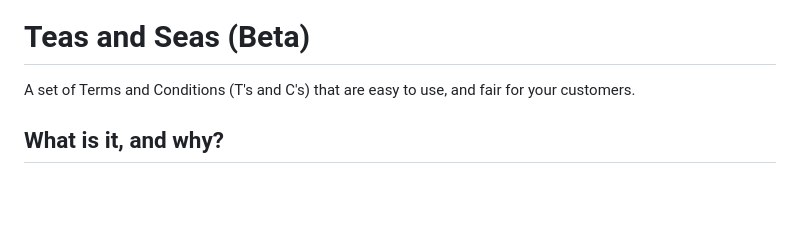
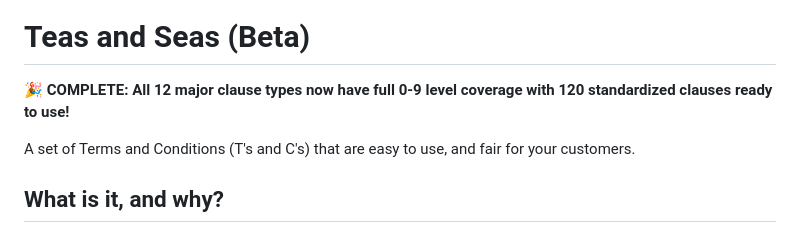
Before and after one commit to cartesive/teas-and-seas, a Markdown page: README.md, the part around the change. Drawn GitHub-style; blank space fills up the shorter version.

Commit message:
Add completion announcement to README header
Prominently display that all 12 major clause types are now complete
with full 0-9 level coverage and 120 standardized clauses available.

🤖 Generated with [Claude Code](https://claude.ai/code)

Co-Authored-By: Claude <noreply@anthropic.com>

```diff
--- a/README.md
+++ b/README.md
@@ -1,6 +1,8 @@
 ![](assets/logo.png)
 
 # Teas and Seas (Beta)
+
+**🎉 COMPLETE: All 12 major clause types now have full 0-9 level coverage with 120 standardized clauses ready to use!**
 
 A set of Terms and Conditions (T's and C's) that are easy to use, and fair for your customers.
 
```
